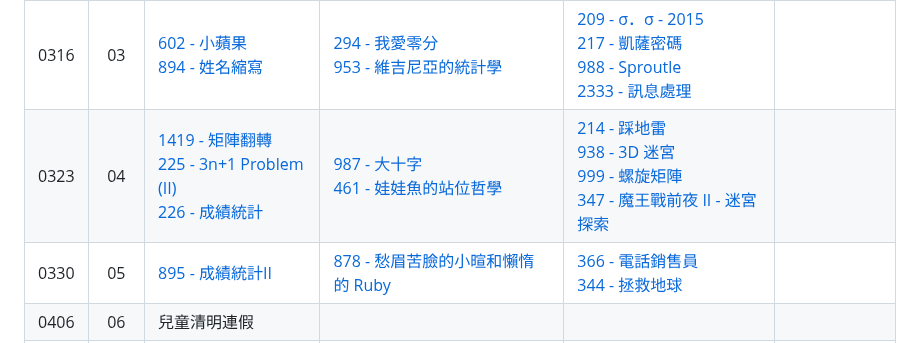
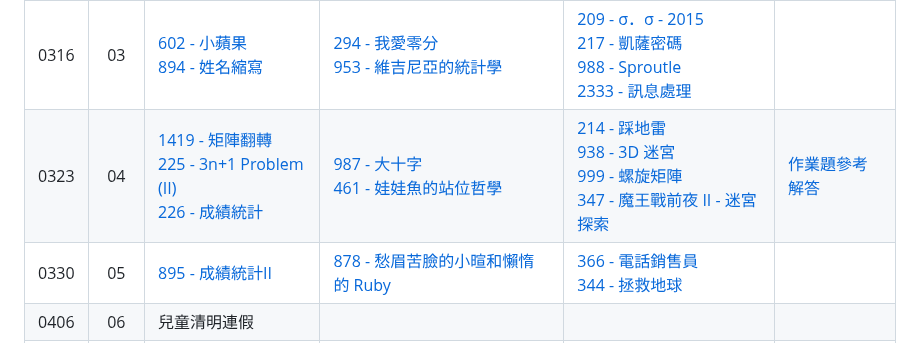
Before and after one commit to tw-csie-sprout/c2024, a Markdown page: homework.md, the part around one of its changes. Rendered like a GitHub page.

```diff
--- a/homework.md
+++ b/homework.md
@@ -7,7 +7,7 @@
 | 0302 | 01 | [289 - 福祿猴的反敗][neoj-289] | [287 - 喵][neoj-287]<br>[805 - 芽芽停車場][neoj-805] |  |   |
 | 0309 | 02 | [645 - 三角形判斷][neoj-645] <br> [893 - 數字塔][neoj-893] | [451 - 我沒辦法AC都是13的錯][neoj-451] <br> [523 - 考拉茲猜想][neoj-523] | [208 - 季節判斷-2015][neoj-208] <br> [6005 - 排序了嗎？][neoj-6005] <br> [2432 - 皮卡丘打排球][neoj-2432] <br> [kahoot (竹區)][kahoot-條件式] <br> [801 - 3n+1 問題][neoj-801] <br> [206 - 九九乘法表][neoj-206] | [作業題參考解答][week2-solution] |
 | 0316 | 03 | [602 - 小蘋果][neoj-602] <br> [894 - 姓名縮寫][neoj-894] | [294 - 我愛零分][neoj-294] <br> [953 - 維吉尼亞的統計學][neoj-953] | [209 - σ．σ - 2015][neoj-209] <br> [217 - 凱薩密碼][neoj-217] <br> [988 - Sproutle][neoj-988] <br> [2333 - 訊息處理][neoj-2333] |   |
-| 0323 | 04 | [1419 - 矩陣翻轉][neoj-1419] <br> [225 - 3n+1 Problem (II)][neoj-225] <br> [226 - 成績統計][neoj-226] | [987 - 大十字][neoj-987] <br> [461 - 娃娃魚的站位哲學][neoj-461] | [214 - 踩地雷][neoj-214] <br> [938 - 3D 迷宮][neoj-938] <br> [999 - 螺旋矩陣][neoj-999] <br> [347 - 魔王戰前夜 II - 迷宮探索][neoj-347] |   |
+| 0323 | 04 | [1419 - 矩陣翻轉][neoj-1419] <br> [225 - 3n+1 Problem (II)][neoj-225] <br> [226 - 成績統計][neoj-226] | [987 - 大十字][neoj-987] <br> [461 - 娃娃魚的站位哲學][neoj-461] | [214 - 踩地雷][neoj-214] <br> [938 - 3D 迷宮][neoj-938] <br> [999 - 螺旋矩陣][neoj-999] <br> [347 - 魔王戰前夜 II - 迷宮探索][neoj-347] | [作業題參考解答][week4-solution]  |
 | 0330 | 05 | [895 - 成績統計II][neoj-895] | [878 - 愁眉苦臉的小暄和懶惰的 Ruby][neoj-878] | [366 - 電話銷售員][neoj-366] <br> [344 - 拯救地球][neoj-344] |   |
 | 0406 | 06 | 兒童清明連假 |  |  |   |
 | 0413 | 07 |  |  |  |   |
```
Also changed, not shown: other parts of homework.md (+1 -0 lines).
